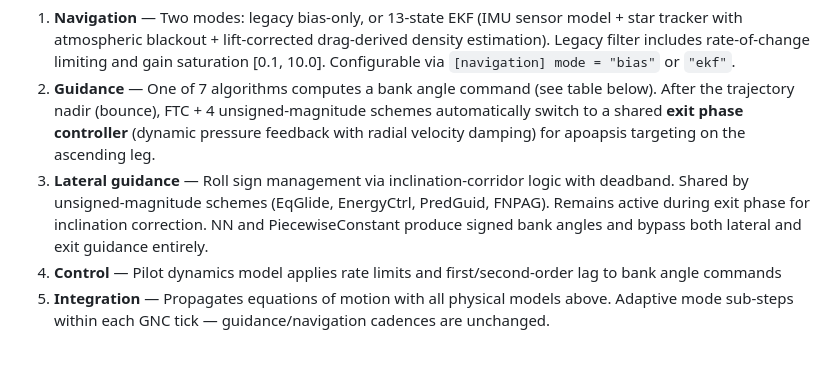
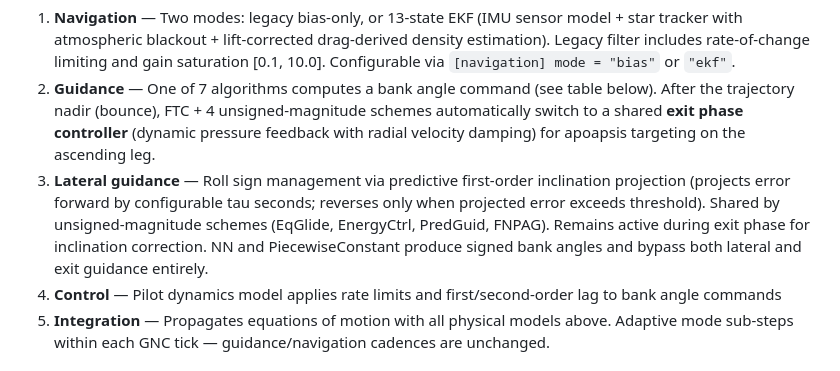
Before and after one commit to GovitPowerz/Aerocapture, a Markdown page: README.md, the part around the change. Rendered like a GitHub page.

```diff
--- a/README.md
+++ b/README.md
@@ -89,7 +89,7 @@ The simulation implements a full closed-loop GNC chain:
 
 1. **Navigation** — Two modes: legacy bias-only, or 13-state EKF (IMU sensor model + star tracker with atmospheric blackout + lift-corrected drag-derived density estimation). Legacy filter includes rate-of-change limiting and gain saturation [0.1, 10.0]. Configurable via `[navigation] mode = "bias"` or `"ekf"`.
 2. **Guidance** — One of 7 algorithms computes a bank angle command (see table below). After the trajectory nadir (bounce), FTC + 4 unsigned-magnitude schemes automatically switch to a shared **exit phase controller** (dynamic pressure feedback with radial velocity damping) for apoapsis targeting on the ascending leg.
-3. **Lateral guidance** — Roll sign management via inclination-corridor logic with deadband. Shared by unsigned-magnitude schemes (EqGlide, EnergyCtrl, PredGuid, FNPAG). Remains active during exit phase for inclination correction. NN and PiecewiseConstant produce signed bank angles and bypass both lateral and exit guidance entirely.
+3. **Lateral guidance** — Roll sign management via predictive first-order inclination projection (projects error forward by configurable tau seconds; reverses only when projected error exceeds threshold). Shared by unsigned-magnitude schemes (EqGlide, EnergyCtrl, PredGuid, FNPAG). Remains active during exit phase for inclination correction. NN and PiecewiseConstant produce signed bank angles and bypass both lateral and exit guidance entirely.
 4. **Control** — Pilot dynamics model applies rate limits and first/second-order lag to bank angle commands
 5. **Integration** — Propagates equations of motion with all physical models above. Adaptive mode sub-steps within each GNC tick — guidance/navigation cadences are unchanged.
 
```
Also changed, not shown: CLAUDE.md (+2 -2 lines), IMPROVEMENTS.md (+2 -6 lines).
